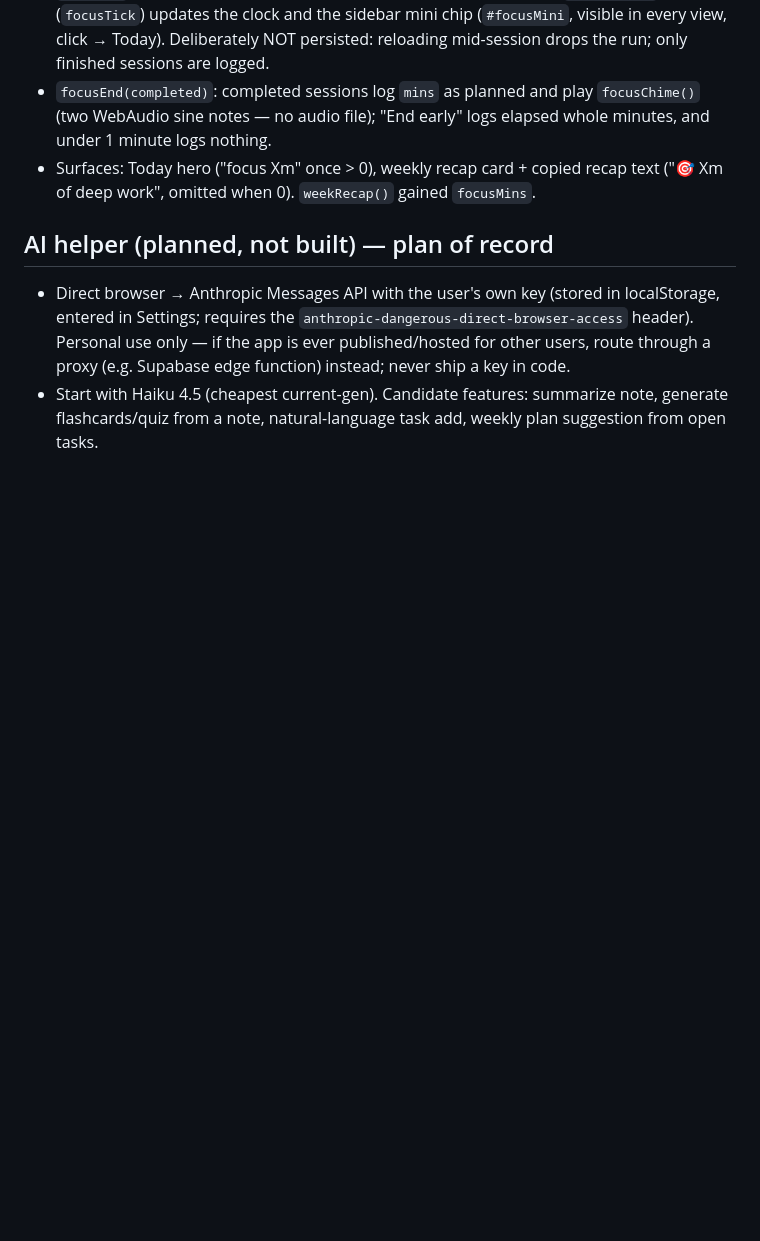
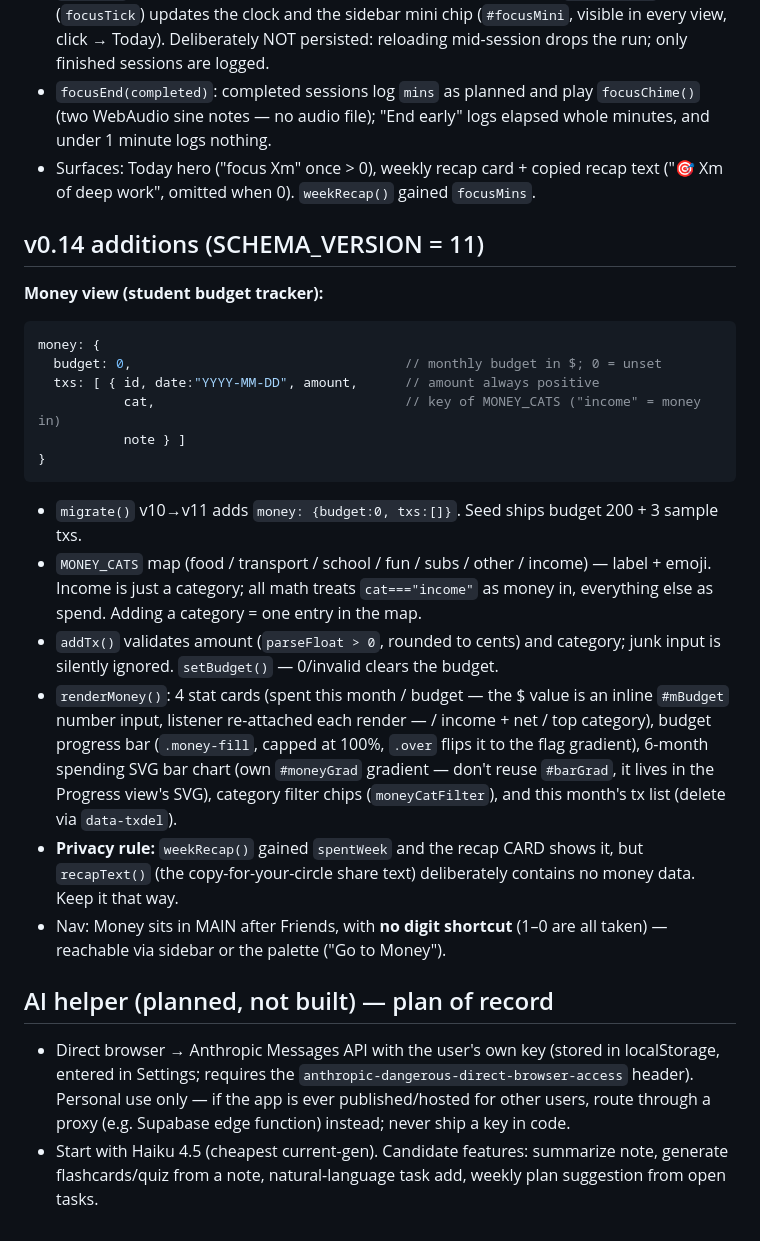
Before and after one commit to Miguel-Vargas-07/campus-os, a Markdown page: campus-os/docs/ARCHITECTURE.md, the part around the change. Rendered like a GitHub page; blank space fills up the shorter version.

````diff
--- a/campus-os/docs/ARCHITECTURE.md
+++ b/campus-os/docs/ARCHITECTURE.md
@@ -346,6 +346,41 @@ focus: [ { id, date:"YYYY-MM-DD", mins, taskId } ]  // one entry per finished se
   recap text ("🎯 Xm of deep work", omitted when 0). `weekRecap()` gained
   `focusMins`.
 
+## v0.14 additions (SCHEMA_VERSION = 11)
+
+**Money view (student budget tracker):**
+
+```js
+money: {
+  budget: 0,                                   // monthly budget in $; 0 = unset
+  txs: [ { id, date:"YYYY-MM-DD", amount,      // amount always positive
+           cat,                                // key of MONEY_CATS ("income" = money in)
+           note } ]
+}
+```
+
+- `migrate()` v10→v11 adds `money: {budget:0, txs:[]}`. Seed ships budget
+  200 + 3 sample txs.
+- `MONEY_CATS` map (food / transport / school / fun / subs / other /
+  income) — label + emoji. Income is just a category; all math treats
+  `cat==="income"` as money in, everything else as spend. Adding a
+  category = one entry in the map.
+- `addTx()` validates amount (`parseFloat > 0`, rounded to cents) and
+  category; junk input is silently ignored. `setBudget()` — 0/invalid
+  clears the budget.
+- `renderMoney()`: 4 stat cards (spent this month / budget — the $ value
+  is an inline `#mBudget` number input, listener re-attached each render —
+  / income + net / top category), budget progress bar (`.money-fill`,
+  capped at 100%, `.over` flips it to the flag gradient), 6-month spending
+  SVG bar chart (own `#moneyGrad` gradient — don't reuse `#barGrad`, it
+  lives in the Progress view's SVG), category filter chips
+  (`moneyCatFilter`), and this month's tx list (delete via `data-txdel`).
+- **Privacy rule:** `weekRecap()` gained `spentWeek` and the recap CARD
+  shows it, but `recapText()` (the copy-for-your-circle share text)
+  deliberately contains no money data. Keep it that way.
+- Nav: Money sits in MAIN after Friends, with **no digit shortcut** (1–0
+  are all taken) — reachable via sidebar or the palette ("Go to Money").
+
 ## AI helper (planned, not built) — plan of record
 - Direct browser → Anthropic Messages API with the user's own key
   (stored in localStorage, entered in Settings; requires the
````
Also changed, not shown: campus-os/PROJECT_STATUS.md (+30 -2 lines), campus-os/docs/ROADMAP.md (+16 -0 lines).
